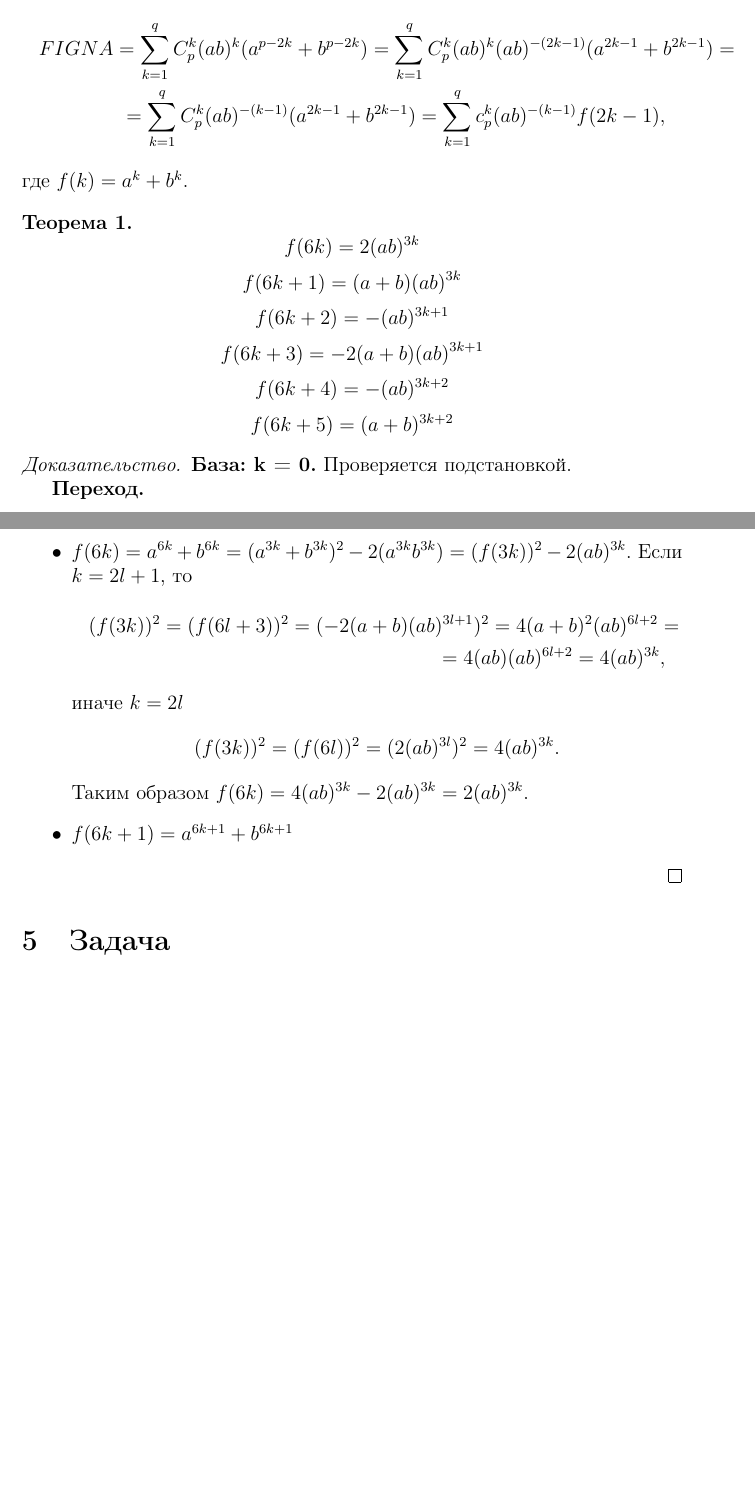
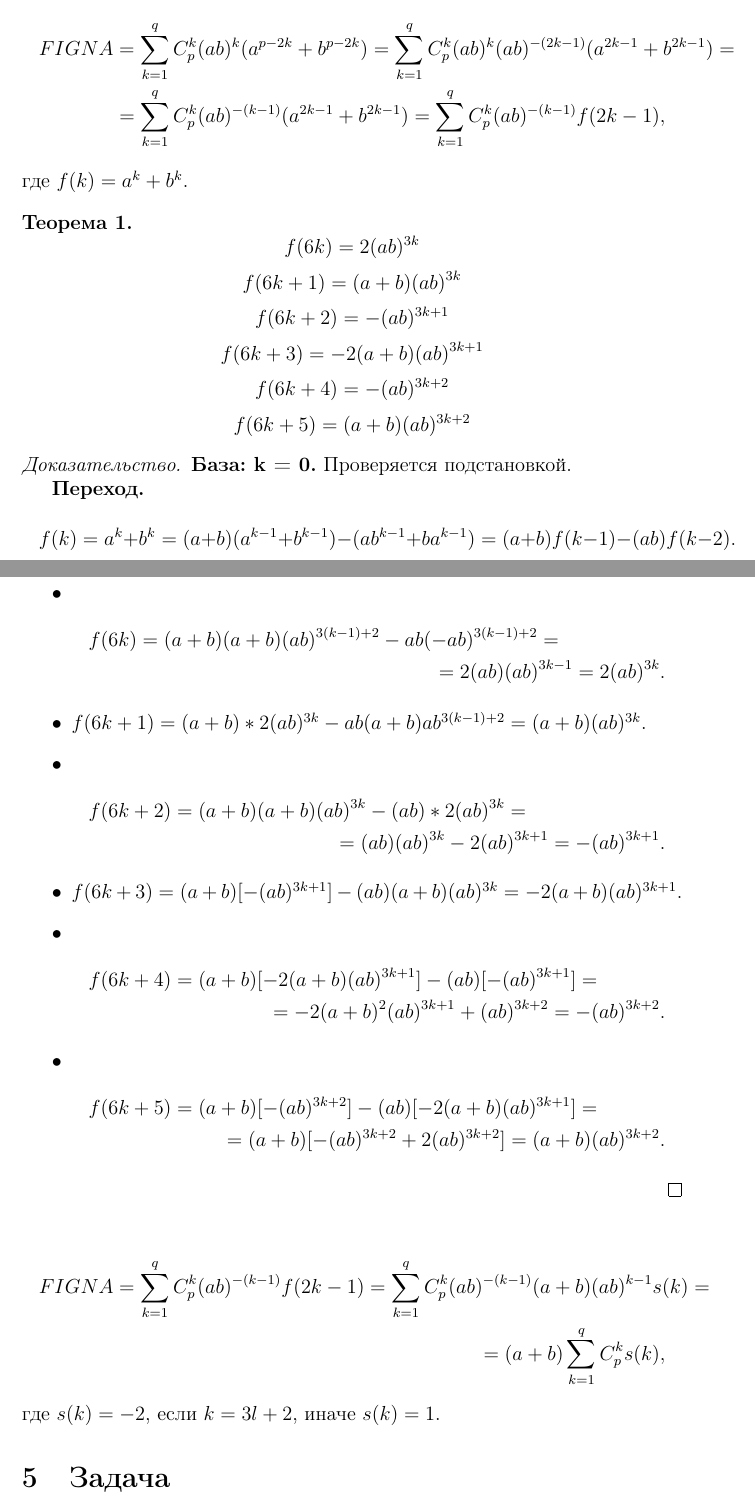
Before and after one commit to dimozzz/Math-contest, a LaTeX document (main.tex, which reads parts/5.tex): two parts of pages 2 and 3 of 3, joined at a grey line, cut so that both start at the same text, the shorter picture padded with empty space. Compiled offline with pdfLaTeX.

Commit message:
Дошли до равенства с биномиальными коеффициентами.

```diff
--- a/parts/5.tex
+++ b/parts/5.tex
@@ -14,7 +14,7 @@ a^{p - 2k} + b^{p - 2k} = (ab)^{-(2k - 1)}(a^{p-1}b^{2k - 1} + b^{p-1}a^{2k - 1}
 здесь и далее под равенством понимается сравненимо по модулю $p$.
 \begin{multline*}
 FIGNA = \sum_{k=1}^q{C_p^k (ab)^k (a^{p-2k} + b^{p-2k})} = \sum_{k=1}^q{C_p^k (ab)^k (ab)^{-(2k-1)}(a^{2k-1} + b^{2k-1})} = \\
-= \sum_{k=1}^q{C_p^k (ab)^{-(k-1)}(a^{2k-1} + b^{2k-1})} = \sum_{k=1}^q{c_p^k (ab)^{-(k-1)} f(2k-1)},
+= \sum_{k=1}^q{C_p^k (ab)^{-(k-1)}(a^{2k-1} + b^{2k-1})} = \sum_{k=1}^q{C_p^k (ab)^{-(k-1)} f(2k-1)},
 \end{multline*}
 где $f(k) = a^{k} + b^{k}$.
 
@@ -24,7 +24,7 @@ $$ f(6k+1)  = (a+b)(ab)^{3k}    $$
 $$ f(6k+2)  = -(ab)^{3k+1}      $$
 $$ f(6k+3)  = -2(a+b)(ab)^{3k+1}$$
 $$ f(6k+4)  = -(ab)^{3k+2}      $$
-$$ f(6k+5)  = (a+b)^{3k+2}      $$
+$$ f(6k+5)  = (a+b)(ab)^{3k+2}  $$
 }
 \begin{proof}
 
@@ -32,16 +32,37 @@ $$ f(6k+5)  = (a+b)^{3k+2}      $$
 Проверяется подстановкой.
 
 {\bfseries Переход. }
+\begin{multline*}
+    f(k) = a^k + b^k = (a+b)(a^{k-1} + b^{k-1}) - (ab^{k-1} + ba^{k-1}) = (a+b)f(k-1) - (ab)f(k-2).
+\end{multline*}
 \begin{itemize}
-    \item $ f(6k) = a^{6k} + b^{6k} = (a^{3k} + b^{3k})^2 - 2(a^{3k}b^{3k}) = (f(3k))^2 - 2(ab)^{3k}. $ Если $k = 2l + 1$, то
+    \item
         \begin{multline*}
-            (f(3k))^2 = (f(6l+3))^2 = (-2(a+b)(ab)^{3l+1})^2 = 4(a+b)^2(ab)^{6l+2} = \\
-            = 4(ab)(ab)^{6l+2} = 4(ab)^{3k},
+            f(6k) = (a+b)(a+b)(ab)^{3(k-1)+2} - ab(-ab)^{3(k-1)+2} = \\
+            = 2(ab)(ab)^{3k-1} = 2(ab)^{3k}.
         \end{multline*}
-        иначе $k = 2l$
-            $$(f(3k))^2 = (f(6l))^2 = (2(ab)^{3l})^2 = 4(ab)^{3k}.$$
-        Таким образом $f(6k) = 4(ab)^{3k} - 2(ab)^{3k} = 2(ab)^{3k}$.
-    \item $ f(6k+1) = a^{6k+1} + b^{6k+1} $
+    \item $f(6k+1) = (a+b) * 2(ab)^{3k} - ab(a+b)ab^{3(k-1)+2} = (a+b)(ab)^{3k}$.
+    \item
+        \begin{multline*}
+            f(6k+2) = (a+b)(a+b)(ab)^{3k} - (ab)*2(ab)^{3k} = \\
+            = (ab)(ab)^{3k} - 2(ab)^{3k+1} = -(ab)^{3k+1}.
+        \end{multline*}
+    \item $f(6k+3) = (a+b)[-(ab)^{3k+1}] - (ab)(a+b)(ab)^{3k} = -2(a+b)(ab)^{3k+1}$.
+    \item
+        \begin{multline*}
+            f(6k+4) = (a+b)[-2(a+b)(ab)^{3k+1}] - (ab)[-(ab)^{3k+1}] = \\
+            = -2(a+b)^2(ab)^{3k+1} + (ab)^{3k+2} = -(ab)^{3k+2}.
+        \end{multline*}
+    \item
+        \begin{multline*}
+            f(6k+5) = (a+b)[-(ab)^{3k+2}] - (ab)[-2(a+b)(ab)^{3k+1}] = \\
+            = (a+b)[-(ab)^{3k+2} + 2(ab)^{3k+2}] = (a+b)(ab)^{3k+2}.
+        \end{multline*}
 \end{itemize}
+\end{proof}
 
-\end{proof}
+\begin{multline*}
+    FIGNA = \sum_{k=1}^q{C_p^k (ab)^{-(k-1)} f(2k-1)} = \sum_{k=1}^q{C_p^k (ab)^{-(k-1)} (a+b)(ab)^{k-1}s(k)} = \\
+    = (a+b) \sum_{k=1}^q{C_p^k}s(k),
+\end{multline*}
+где $s(k) = -2$, если $k = 3l+2$, иначе $s(k) = 1$.
```
